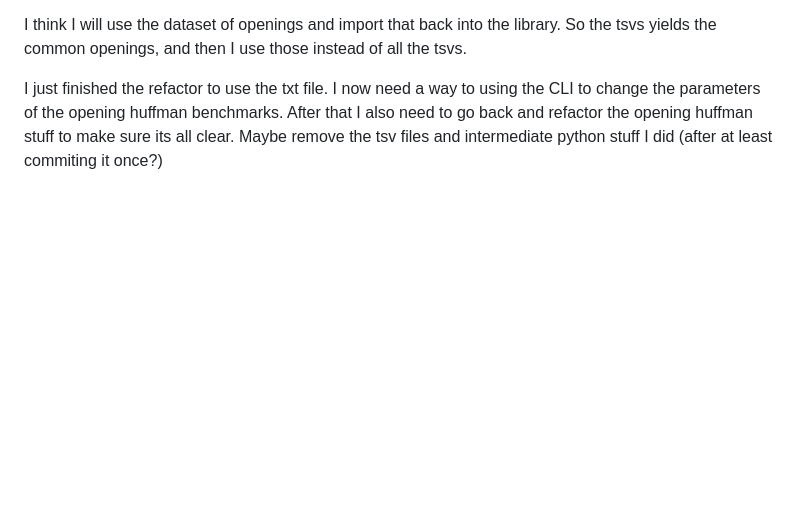
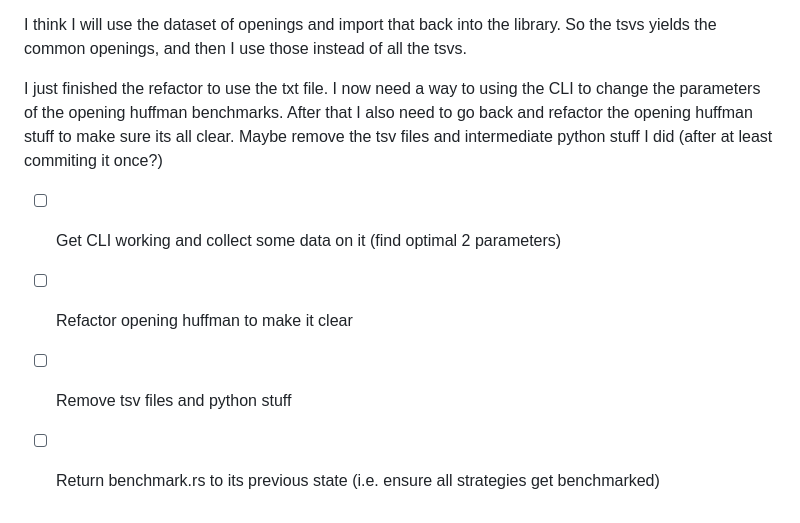
Before and after one commit to JadenStrudwick/CompressedGameNotation, a Markdown page: README.md, the part around the change. Drawn GitHub-style; blank space fills up the shorter version.

Commit message:
Small todo list changes

```diff
--- a/README.md
+++ b/README.md
@@ -259,3 +259,8 @@ Need to optimise the opening huffman encoding further.
 I think I will use the dataset of openings and import that back into the library. So the tsvs yields the common openings, and then I use those instead of all the tsvs.
 
 I just finished the refactor to use the txt file. I now need a way to using the CLI to change the parameters of the opening huffman benchmarks. After that I also need to go back and refactor the opening huffman stuff to make sure its all clear. Maybe remove the tsv files and intermediate python stuff I did (after at least commiting it once?)
+
+- [ ] Get CLI working and collect some data on it (find optimal 2 parameters)
+- [ ] Refactor opening huffman to make it clear
+- [ ] Remove tsv files and python stuff
+- [ ] Return benchmark.rs to its previous state (i.e. ensure all strategies get benchmarked)
```
